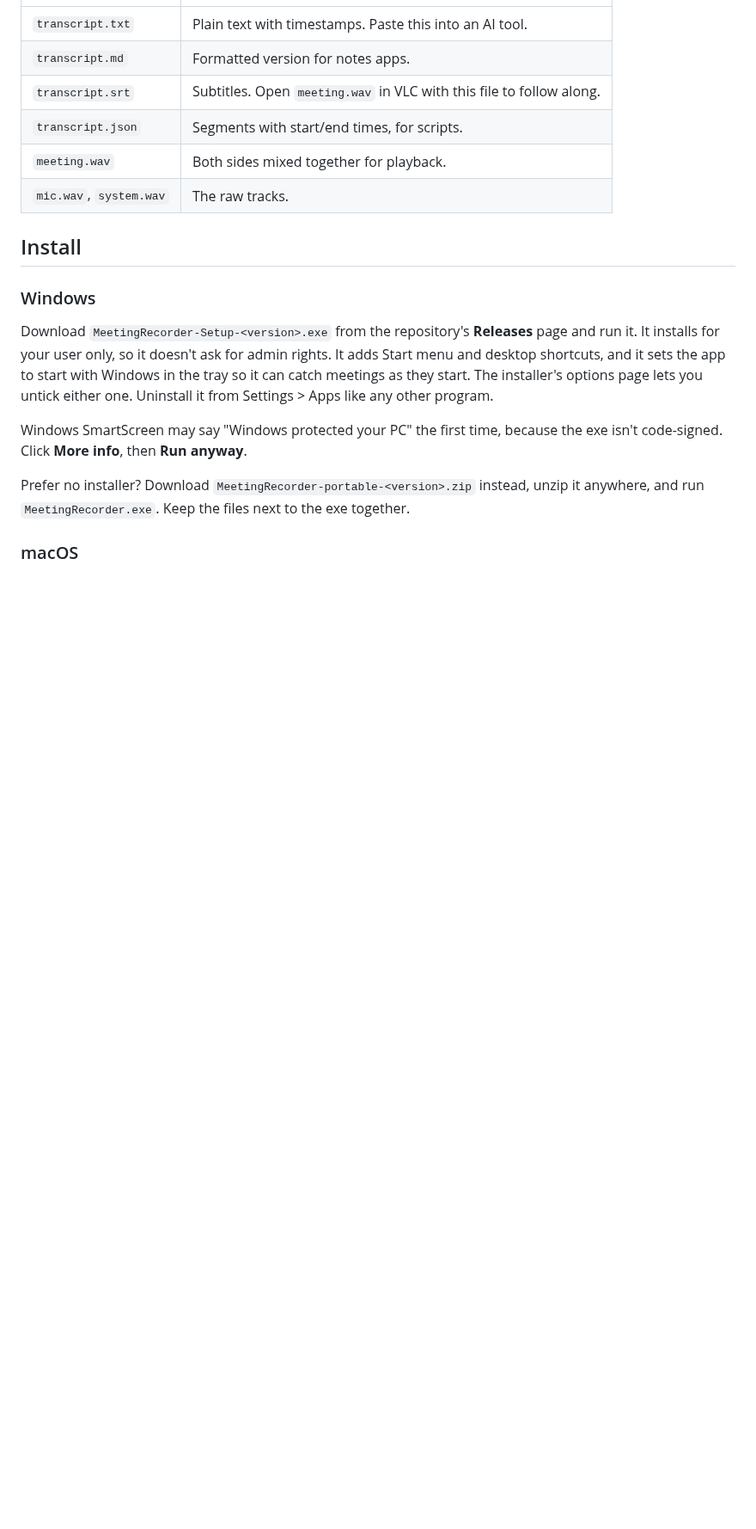
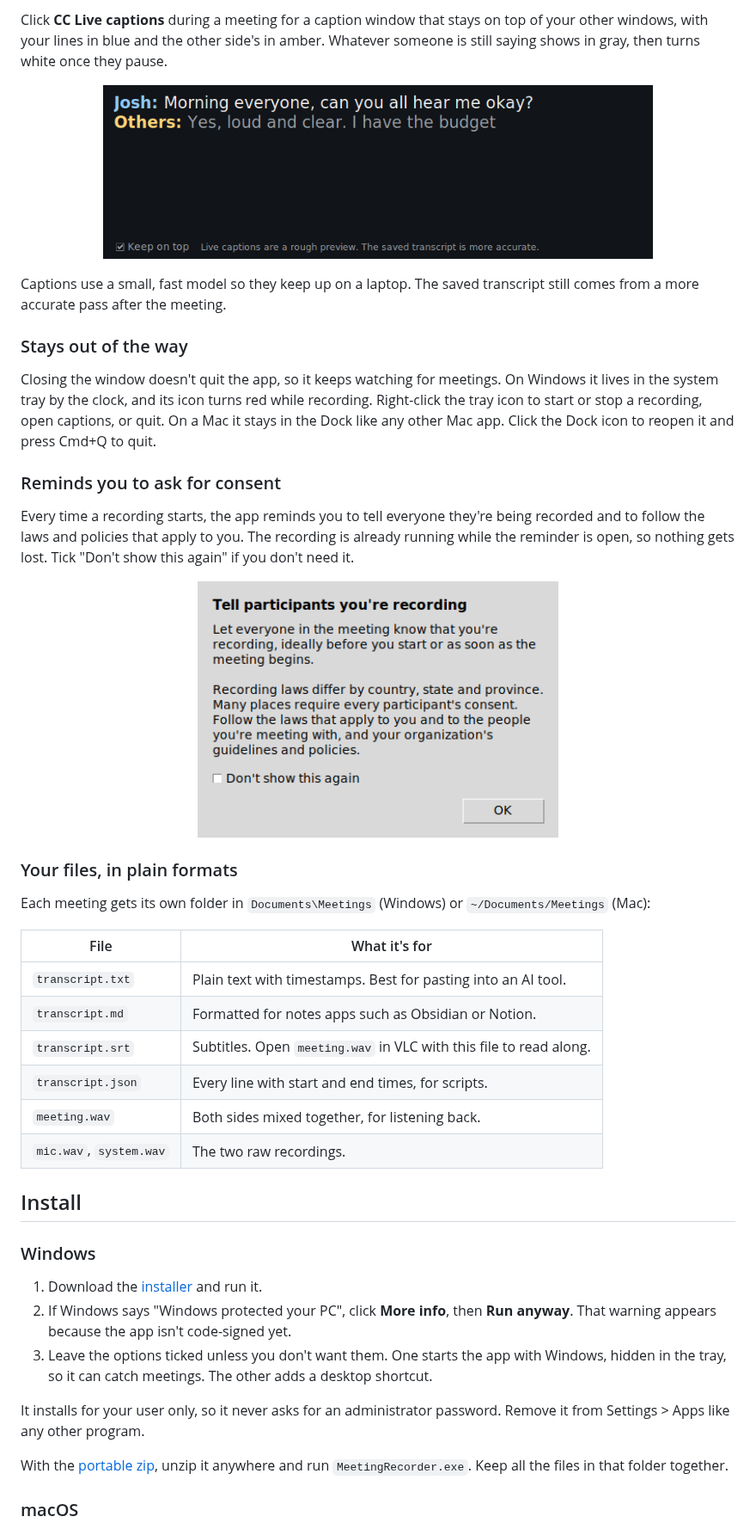
Before and after one commit to FUNGUScyberpenguin/Meetings, a Markdown page: README.md, the part around one of its changes. Shown at 86% size. GitHub-like rendering; pictures changed too: docs/images/consent-reminder.png (added), docs/images/live-captions.png (added); blank space fills up the shorter version.

```diff
--- a/README.md
+++ b/README.md
@@ -19,20 +62,47 @@ It doesn't summarize anything. Click **Copy transcript** and paste it into which
+Click **CC Live captions** during a meeting for a caption window that stays on top of your other windows, with your lines in blue and the other side's in amber. Whatever someone is still saying shows in gray, then turns white once they pause.
+
+<p align="center">
+  <img src="docs/images/live-captions.png" width="640" alt="The live caption window with a finished line from Josh and an in-progress gray line from the other side">
+</p>
+
+Captions use a small, fast model so they keep up on a laptop. The saved transcript still comes from a more accurate pass after the meeting.
+
+### Stays out of the way
+
+Closing the window doesn't quit the app, so it keeps watching for meetings. On Windows it lives in the system tray by the clock, and its icon turns red while recording. Right-click the tray icon to start or stop a recording, open captions, or quit. On a Mac it stays in the Dock like any other Mac app. Click the Dock icon to reopen it and press Cmd+Q to quit.
+
+### Reminds you to ask for consent
+
+Every time a recording starts, the app reminds you to tell everyone they're being recorded and to follow the laws and policies that apply to you. The recording is already running while the reminder is open, so nothing gets lost. Tick "Don't show this again" if you don't need it.
+
+<p align="center">
+  <img src="docs/images/consent-reminder.png" width="420" alt="The reminder to tell participants you're recording">
+</p>
+
+### Your files, in plain formats
+
+Each meeting gets its own folder in `Documents\Meetings` (Windows) or `~/Documents/Meetings` (Mac):
+
+| File | What it's for |
 |---|---|
-| `transcript.txt` | Plain text with timestamps. Paste this into an AI tool. |
-| `transcript.md` | Formatted version for notes apps. |
-| `transcript.srt` | Subtitles. Open `meeting.wav` in VLC with this file to follow along. |
-| `transcript.json` | Segments with start/end times, for scripts. |
-| `meeting.wav` | Both sides mixed together for playback. |
-| `mic.wav`, `system.wav` | The raw tracks. |
+| `transcript.txt` | Plain text with timestamps. Best for pasting into an AI tool. |
+| `transcript.md` | Formatted for notes apps such as Obsidian or Notion. |
+| `transcript.srt` | Subtitles. Open `meeting.wav` in VLC with this file to read along. |
+| `transcript.json` | Every line with start and end times, for scripts. |
+| `meeting.wav` | Both sides mixed together, for listening back. |
+| `mic.wav`, `system.wav` | The two raw recordings. |
 
 ## Install
 
 ### Windows
 
-Download `MeetingRecorder-Setup-<version>.exe` from the repository's **Releases** page and run it. It installs for your user only, so it doesn't ask for admin rights. It adds Start menu and desktop shortcuts, and it sets the app to start with Windows in the tray so it can catch meetings as they start. The installer's options page lets you untick either one. Uninstall it from Settings > Apps like any other program.
+1. Download the [installer](https://github.com/FUNGUScyberpenguin/Meetings/releases/latest/download/MeetingRecorder-Windows-Setup.exe) and run it.
+2. If Windows says "Windows protected your PC", click **More info**, then **Run anyway**. That warning appears because the app isn't code-signed yet.
+3. Leave the options ticked unless you don't want them. One starts the app with Windows, hidden in the tray, so it can catch meetings. The other adds a desktop shortcut.
 
-Windows SmartScreen may say "Windows protected your PC" the first time, because the exe isn't code-signed. Click **More info**, then **Run anyway**.
+It installs for your user only, so it never asks for an administrator password. Remove it from Settings > Apps like any other program.
 
-Prefer no installer? Download `MeetingRecorder-portable-<version>.zip` instead, unzip it anywhere, and run `MeetingRecorder.exe`. Keep the files next to the exe together.
+With the [portable zip](https://github.com/FUNGUScyberpenguin/Meetings/releases/latest/download/MeetingRecorder-Windows-Portable.zip), unzip it anywhere and run `MeetingRecorder.exe`. Keep all the files in that folder together.
 
 ### macOS
 
```
Also changed, not shown: other parts of README.md (+147 -75 lines), docs/images/main-window.png (added), docs/images/name-speakers.png (added), 3 other files.
